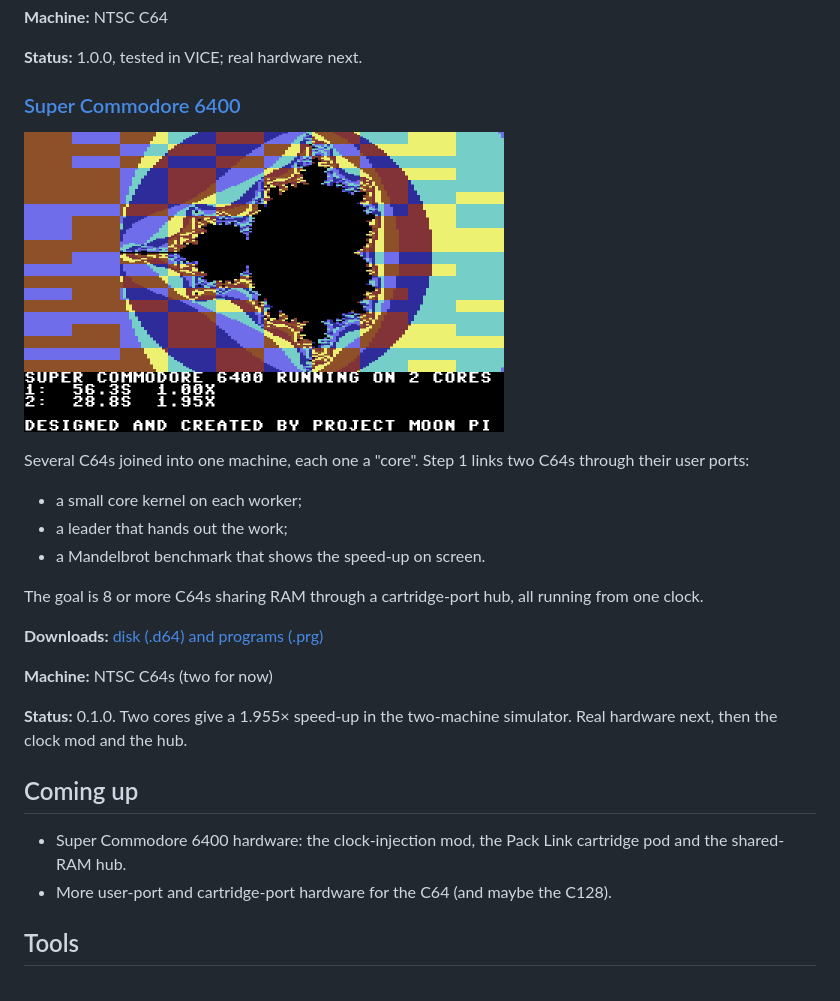
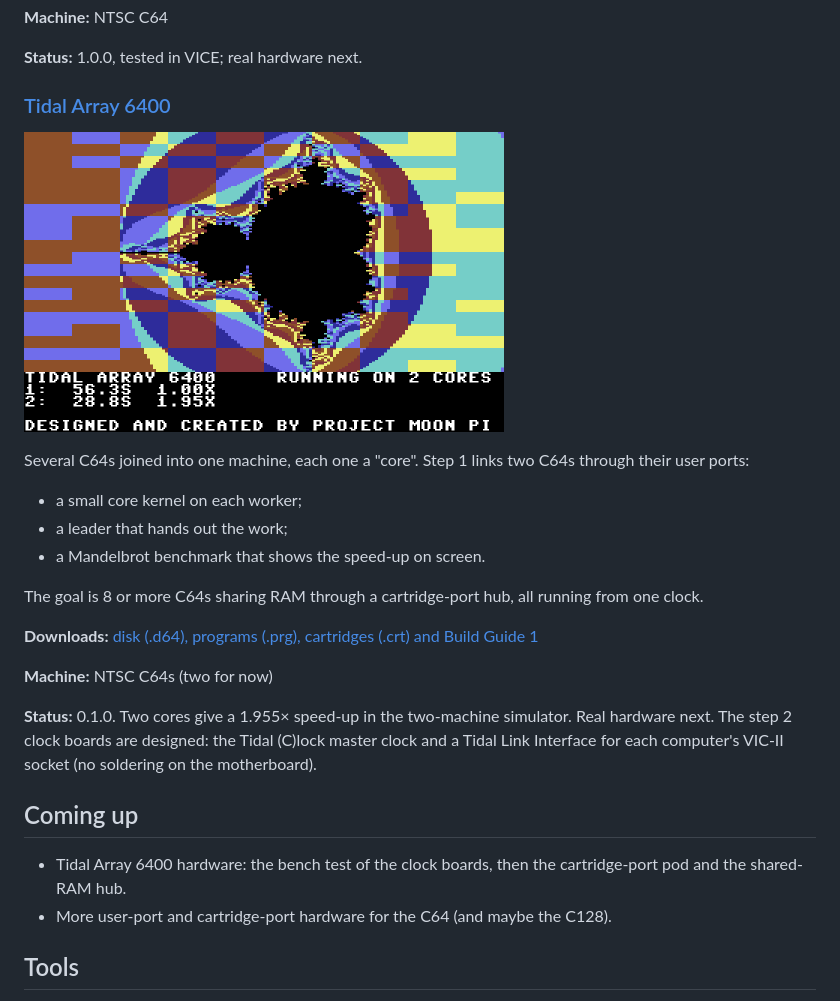
Before and after one commit to projectmoonpi/commodore, a Markdown page: README.md, the part around the change. GitHub-like rendering; pictures changed too: img/super-commodore-6400.png (deleted), img/tidal-array-6400.png (added).

Commit message:
Super Commodore 6400 is now Tidal Array 6400 (repo renamed); step 2 clock boards noted
Co-Authored-By: Claude Opus 5.5 <noreply@anthropic.com>

```diff
--- a/README.md
+++ b/README.md
@@ -27,9 +27,9 @@ The animated Project Moon Pi logo intro, built to push the C64:
 
 **Status:** 1.0.0, tested in VICE; real hardware next.
 
-### [Super Commodore 6400](https://github.com/projectmoonpi/super-commodore-6400)
+### [Tidal Array 6400](https://github.com/projectmoonpi/tidal-array-6400)
 
-<a href="https://github.com/projectmoonpi/super-commodore-6400"><img src="img/super-commodore-6400.png" width="480" alt="Two cores sharing a Mandelbrot picture"></a>
+<a href="https://github.com/projectmoonpi/tidal-array-6400"><img src="img/tidal-array-6400.png" width="480" alt="Two cores sharing a Mandelbrot picture"></a>
 
 Several C64s joined into one machine, each one a "core". Step 1 links two C64s through their user ports:
 - a small core kernel on each worker;
@@ -38,16 +38,17 @@ Several C64s joined into one machine, each one a "core". Step 1 links two C64s t
 
 The goal is 8 or more C64s sharing RAM through a cartridge-port hub, all running from one clock.
 
-**Downloads:** [disk (.d64) and programs (.prg)](https://github.com/projectmoonpi/super-commodore-6400/releases/latest)
+**Downloads:** [disk (.d64), programs (.prg), cartridges (.crt) and Build Guide 1](https://github.com/projectmoonpi/tidal-array-6400/releases/latest)
 
 **Machine:** NTSC C64s (two for now)
 
-**Status:** 0.1.0. Two cores give a 1.955× speed-up in the two-machine simulator. Real hardware next, then the
-clock mod and the hub.
+**Status:** 0.1.0. Two cores give a 1.955× speed-up in the two-machine simulator. Real hardware next. The
+step 2 clock boards are designed: the Tidal (C)lock master clock and a Tidal Link Interface for each computer's
+VIC-II socket (no soldering on the motherboard).
 
 ## Coming up
 
-- Super Commodore 6400 hardware: the clock-injection mod, the Pack Link cartridge pod and the shared-RAM hub.
+- Tidal Array 6400 hardware: the bench test of the clock boards, then the cartridge-port pod and the shared-RAM hub.
 - More user-port and cartridge-port hardware for the C64 (and maybe the C128).
 
 ## Tools
```
